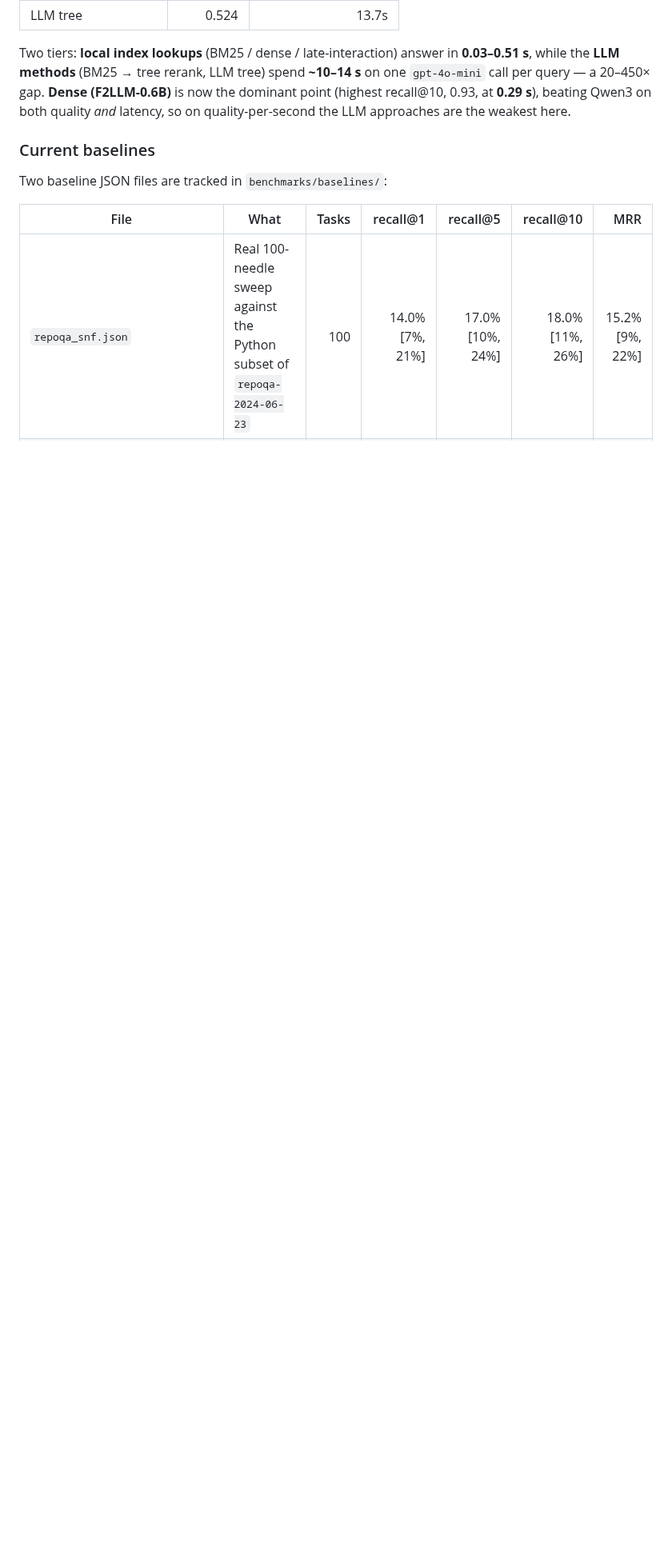
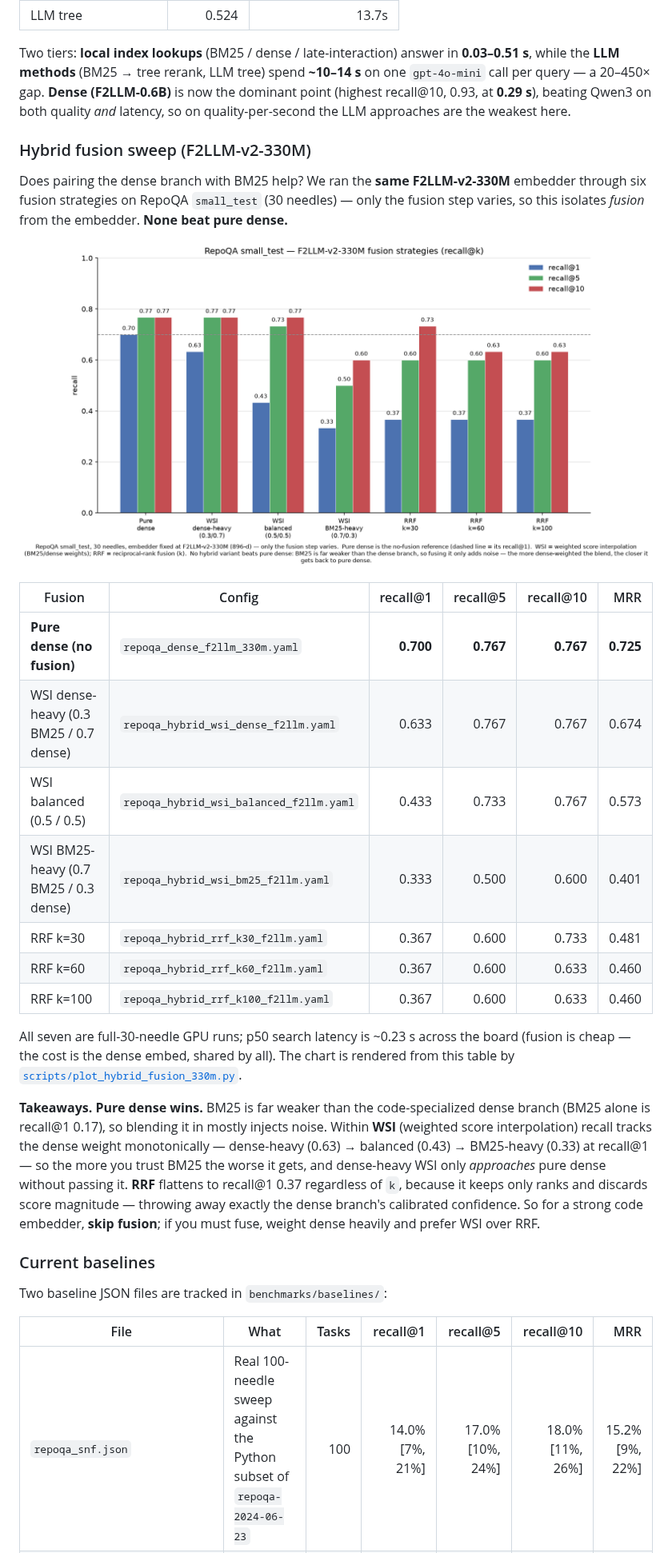
Before and after one commit to msobroza/pydocs-mcp, a Markdown page: benchmarks/README.md, the part around the change. Shown at 80% size. GitHub-like rendering; pictures changed too: benchmarks/assets/hybrid_fusion_f2llm_330m.png (added); blank space fills up the shorter version.

```diff
--- a/benchmarks/README.md
+++ b/benchmarks/README.md
@@ -322,6 +322,41 @@ Two tiers: **local index lookups** (BM25 / dense / late-interaction) answer in
 (F2LLM-0.6B)** is now the dominant point (highest recall@10, 0.93, at **0.29 s**),
 beating Qwen3 on both quality *and* latency, so on quality-per-second the LLM
 approaches are the weakest here.
+
+### Hybrid fusion sweep (F2LLM-v2-330M)
+
+Does pairing the dense branch with BM25 help? We ran the **same F2LLM-v2-330M**
+embedder through six fusion strategies on RepoQA `small_test` (30 needles) — only
+the fusion step varies, so this isolates *fusion* from the embedder. **None beat
+pure dense.**
+
+![F2LLM-v2-330M fusion strategies — recall@k](assets/hybrid_fusion_f2llm_330m.png)
+
+| Fusion | Config | recall@1 | recall@5 | recall@10 | MRR |
+|---|---|---:|---:|---:|---:|
+| **Pure dense (no fusion)** | `repoqa_dense_f2llm_330m.yaml` | **0.700** | **0.767** | **0.767** | **0.725** |
+| WSI dense-heavy (0.3 BM25 / 0.7 dense) | `repoqa_hybrid_wsi_dense_f2llm.yaml` | 0.633 | 0.767 | 0.767 | 0.674 |
+| WSI balanced (0.5 / 0.5) | `repoqa_hybrid_wsi_balanced_f2llm.yaml` | 0.433 | 0.733 | 0.767 | 0.573 |
+| WSI BM25-heavy (0.7 BM25 / 0.3 dense) | `repoqa_hybrid_wsi_bm25_f2llm.yaml` | 0.333 | 0.500 | 0.600 | 0.401 |
+| RRF k=30 | `repoqa_hybrid_rrf_k30_f2llm.yaml` | 0.367 | 0.600 | 0.733 | 0.481 |
+| RRF k=60 | `repoqa_hybrid_rrf_k60_f2llm.yaml` | 0.367 | 0.600 | 0.633 | 0.460 |
+| RRF k=100 | `repoqa_hybrid_rrf_k100_f2llm.yaml` | 0.367 | 0.600 | 0.633 | 0.460 |
+
+All seven are full-30-needle GPU runs; p50 search latency is ~0.23 s across the
+board (fusion is cheap — the cost is the dense embed, shared by all). The chart is
+rendered from this table by
+[`scripts/plot_hybrid_fusion_330m.py`](scripts/plot_hybrid_fusion_330m.py).
+
+**Takeaways.** **Pure dense wins.** BM25 is far weaker than the code-specialized
+dense branch (BM25 alone is recall@1 0.17), so blending it in mostly injects noise.
+Within **WSI** (weighted score interpolation) recall tracks the dense weight
+monotonically — dense-heavy (0.63) → balanced (0.43) → BM25-heavy (0.33) at
+recall@1 — so the more you trust BM25 the worse it gets, and dense-heavy WSI only
+*approaches* pure dense without passing it. **RRF** flattens to recall@1 0.37
+regardless of `k`, because it keeps only ranks and discards score magnitude —
+throwing away exactly the dense branch's calibrated confidence. So for a strong
+code embedder, **skip fusion**; if you must fuse, weight dense heavily and prefer
+WSI over RRF.
 
 ### Current baselines
 
```
Also changed, not shown: 1 other file.
